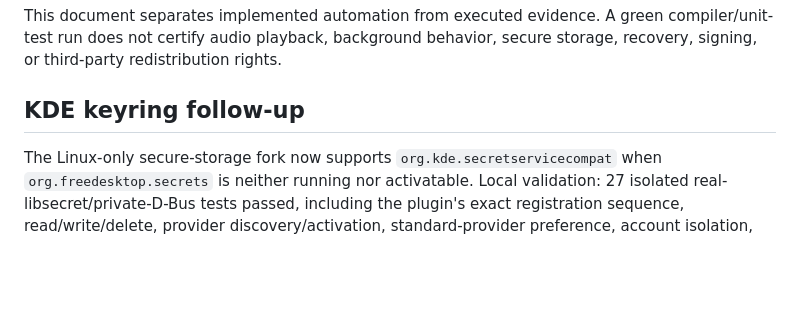
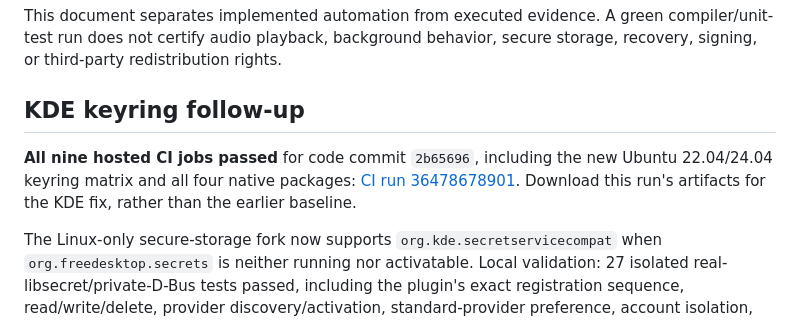
Before and after one commit to BIGGASSS/Yun, a Markdown page: docs/VALIDATION.md, the part around the change. GitHub-like rendering; blank space fills up the shorter version.

Commit message:
docs: record passing KDE compatibility build matrix [skip ci]

```diff
--- a/docs/VALIDATION.md
+++ b/docs/VALIDATION.md
@@ -5,6 +5,11 @@ compiler/unit-test run does not certify audio playback, background behavior,
 secure storage, recovery, signing, or third-party redistribution rights.
 
 ## KDE keyring follow-up
+
+**All nine hosted CI jobs passed** for code commit `2b65696`, including the new
+Ubuntu 22.04/24.04 keyring matrix and all four native packages:
+[CI run 36478678901](https://github.com/BIGGASSS/Yun/actions/runs/36478678901).
+Download this run's artifacts for the KDE fix, rather than the earlier baseline.
 
 The Linux-only secure-storage fork now supports `org.kde.secretservicecompat`
 when `org.freedesktop.secrets` is neither running nor activatable. Local validation:
```
Also changed, not shown: README.md (+3 -2 lines).
